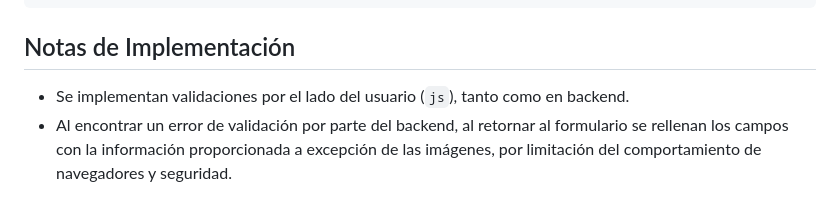
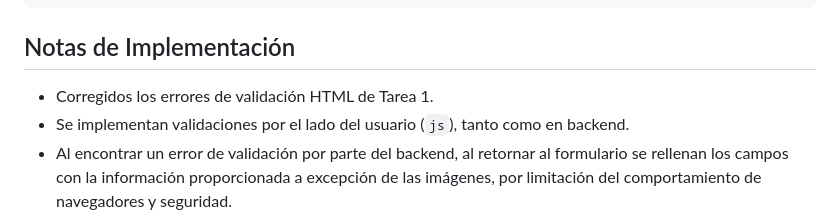
Before and after one commit to aab626/desarrollo_web_augusto_aguayo, a Markdown page: README.md, the part around the change. Rendered like a GitHub page.

```diff
--- a/README.md
+++ b/README.md
@@ -28,6 +28,7 @@ Finalmente, `templates` almacena los archivos `.html.j2` (templates de _Jinja2_,
 
 ## Notas de Implementación
 
+- Corregidos los errores de validación HTML de Tarea 1.
 - Se implementan validaciones por el lado del usuario (`js`), tanto como en backend.
 - Al encontrar un error de validación por parte del backend, al retornar al formulario se rellenan los campos con la información proporcionada a excepción de las imágenes, por limitación del comportamiento de navegadores y seguridad.
 - Si bien los campos de _Sector_ y _Descripción_ en el formulario de nuevo aviso no son obligatorios, se introdujo un límite de 2048 caracteres en la descripción para evitar posts maliciosos.
```
